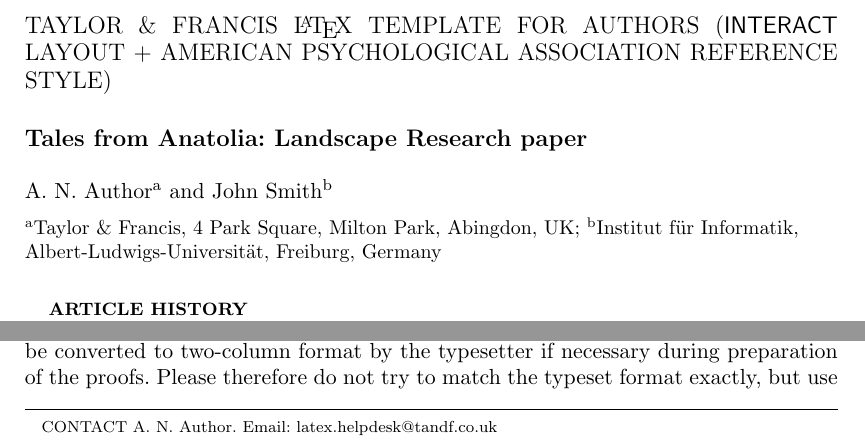
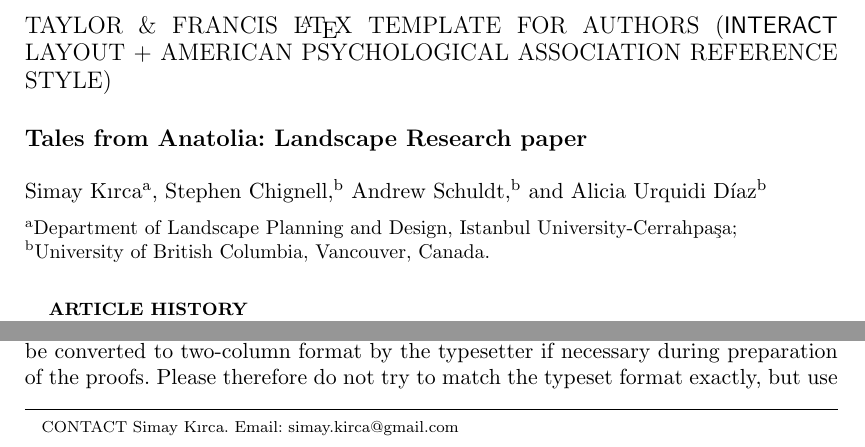
Before and after one commit to aliciuki/LandscapeResearchPaper, a LaTeX document (main.tex): two parts of page 1 of 16, joined at a grey line, cut so that both start at the same text. Compiled offline with pdfLaTeX.

Commit message:
Updates from Overleaf

```diff
--- a/main.tex
+++ b/main.tex
@@ -38,10 +38,9 @@
 \title{Tales from Anatolia: Landscape Research paper}
 
 \author{
-\name{A.~N. Author\textsuperscript{a}\thanks{CONTACT A.~N. Author. Email: latex.helpdesk@tandf.co.uk} and John Smith\textsuperscript{b}}
-\affil{\textsuperscript{a}Taylor \& Francis, 4 Park Square, Milton Park, Abingdon, UK; \textsuperscript{b}Institut f\"{u}r Informatik, Albert-Ludwigs-Universit\"{a}t, Freiburg, Germany}
+\name{Simay Kırca\textsuperscript{a}\thanks{CONTACT Simay Kırca. Email: simay.kirca@gmail.com}, Stephen Chignell,\textsuperscript{b} Andrew Schuldt,\textsuperscript{b} and Alicia Urquidi Díaz\textsuperscript{b}}
+\affil{\textsuperscript{a}Department of Landscape Planning and Design, Istanbul University-Cerrahpaşa; \textsuperscript{b}University of British Columbia, Vancouver, Canada.}
 }
-
 \maketitle
 
 \begin{abstract}
```
